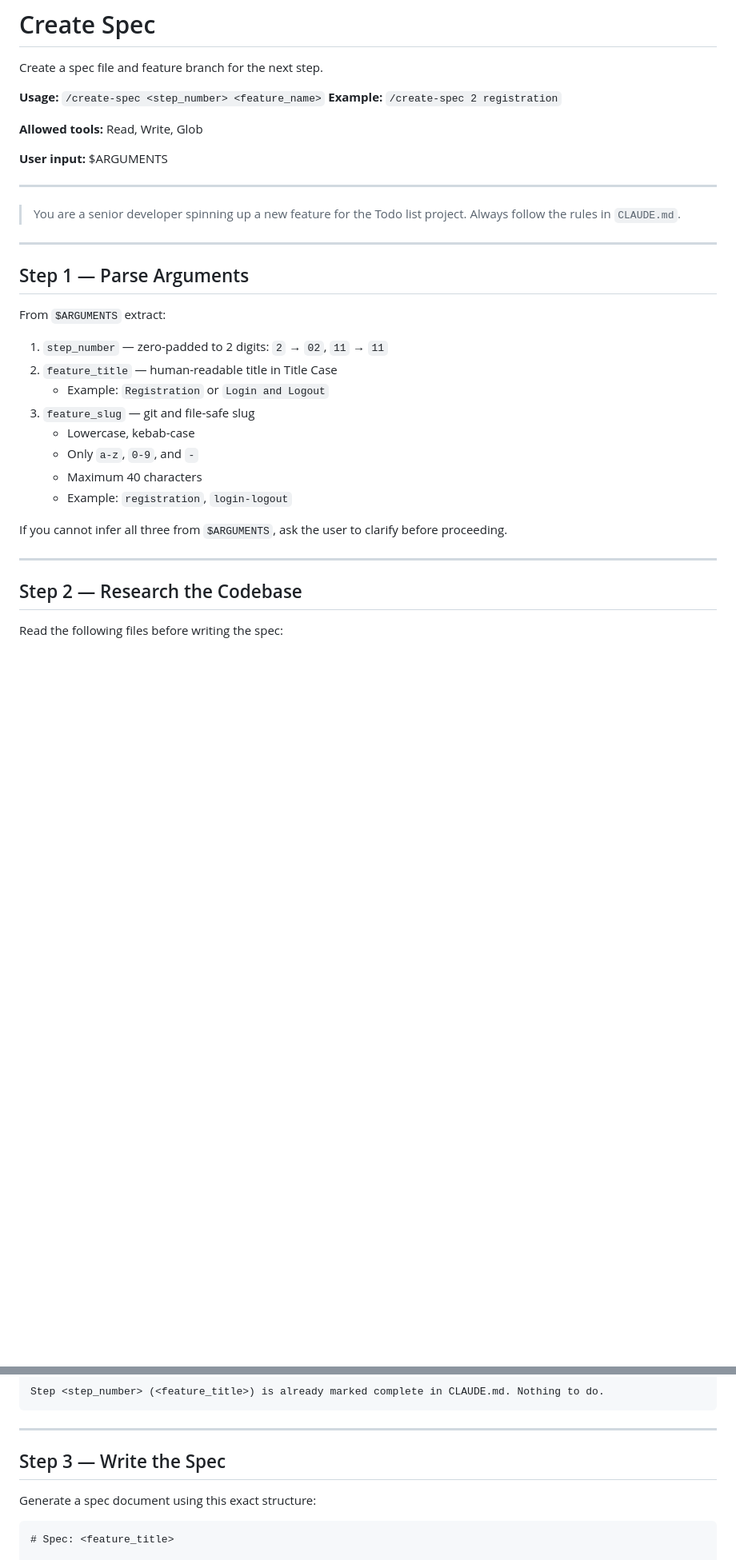
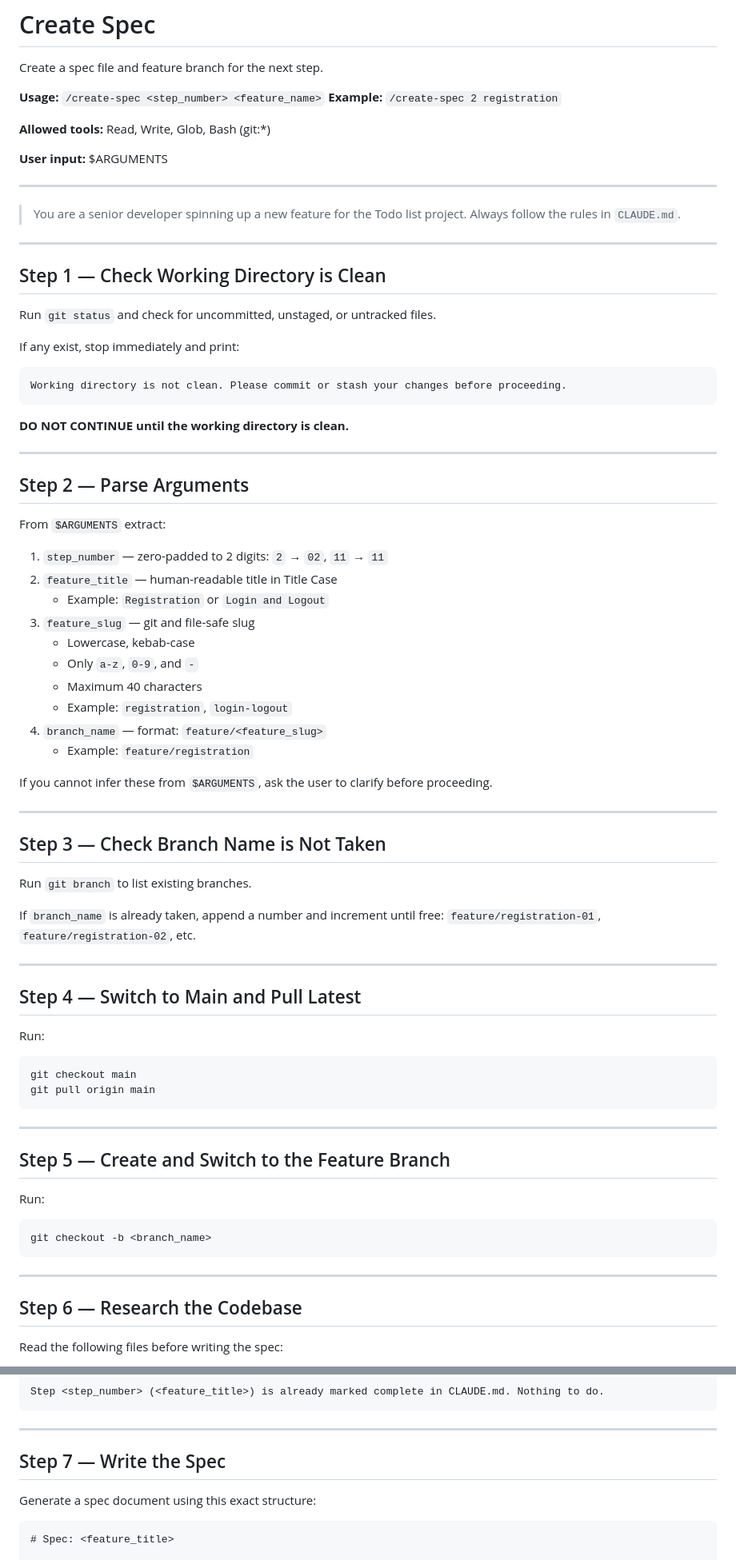
Before and after one commit to Tofik7286/TODO_LIST, a Markdown page: .claude/commands/create-spec.md, 2 parts joined by grey strips. Shown at 80% size. Rendered like a GitHub page; blank space fills up the shorter version.

Commit message:
create-spec updated

````diff
--- a/.claude/commands/create-spec.md
+++ b/.claude/commands/create-spec.md
@@ -5,7 +5,7 @@ Create a spec file and feature branch for the next step.
 **Usage:** `/create-spec <step_number> <feature_name>`
 **Example:** `/create-spec 2 registration`
 
-**Allowed tools:** Read, Write, Glob
+**Allowed tools:** Read, Write, Glob, Bash (git:*)
 
 **User input:** $ARGUMENTS
 
@@ -15,7 +15,21 @@ Create a spec file and feature branch for the next step.
 
 ---
 
-## Step 1 — Parse Arguments
+## Step 1 — Check Working Directory is Clean
+
+Run `git status` and check for uncommitted, unstaged, or untracked files.
+
+If any exist, stop immediately and print:
+
+```
+Working directory is not clean. Please commit or stash your changes before proceeding.
+```
+
+**DO NOT CONTINUE until the working directory is clean.**
+
+---
+
+## Step 2 — Parse Arguments
 
 From `$ARGUMENTS` extract:
 
@@ -27,12 +41,44 @@ From `$ARGUMENTS` extract:
    - Only `a-z`, `0-9`, and `-`
    - Maximum 40 characters
    - Example: `registration`, `login-logout`
+4. `branch_name` — format: `feature/<feature_slug>`
+   - Example: `feature/registration`
 
-If you cannot infer all three from `$ARGUMENTS`, ask the user to clarify before proceeding.
+If you cannot infer these from `$ARGUMENTS`, ask the user to clarify before proceeding.
 
 ---
 
-## Step 2 — Research the Codebase
+## Step 3 — Check Branch Name is Not Taken
+
+Run `git branch` to list existing branches.
+
+If `branch_name` is already taken, append a number and increment until free:
+`feature/registration-01`, `feature/registration-02`, etc.
+
+---
+
+## Step 4 — Switch to Main and Pull Latest
+
+Run:
+
+```bash
+git checkout main
+git pull origin main
+```
+
+---
+
+## Step 5 — Create and Switch to the Feature Branch
+
+Run:
+
+```bash
+git checkout -b <branch_name>
+```
+
+---
+
+## Step 6 — Research the Codebase
 
 Read the following files before writing the spec:
 
@@ -52,7 +98,7 @@ Step <step_number> (<feature_title>) is already marked complete in CLAUDE.md. No
 
 ---
 
-## Step 3 — Write the Spec
+## Step 7 — Write the Spec
 
 Generate a spec document using this exact structure:
 
````
Also changed, not shown: other parts of .claude/commands/create-spec.md (+4 -3 lines).
